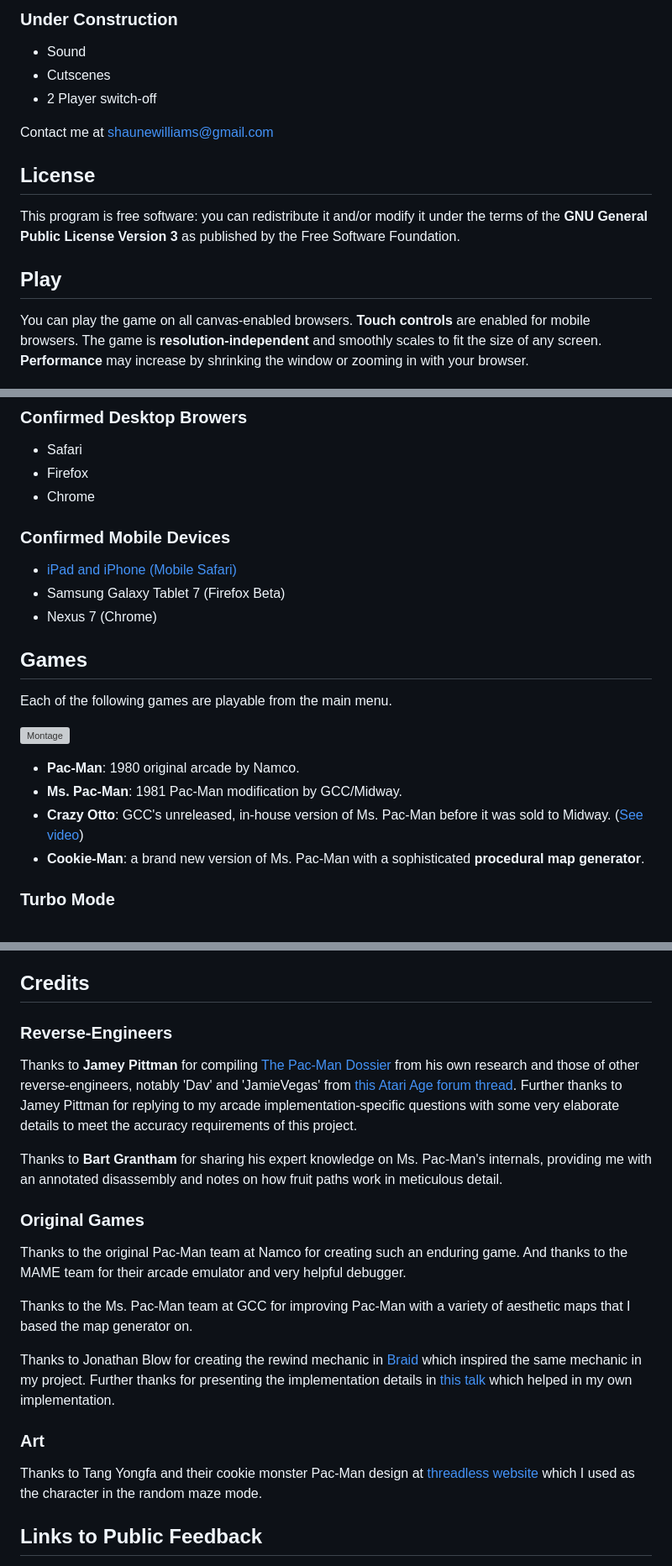
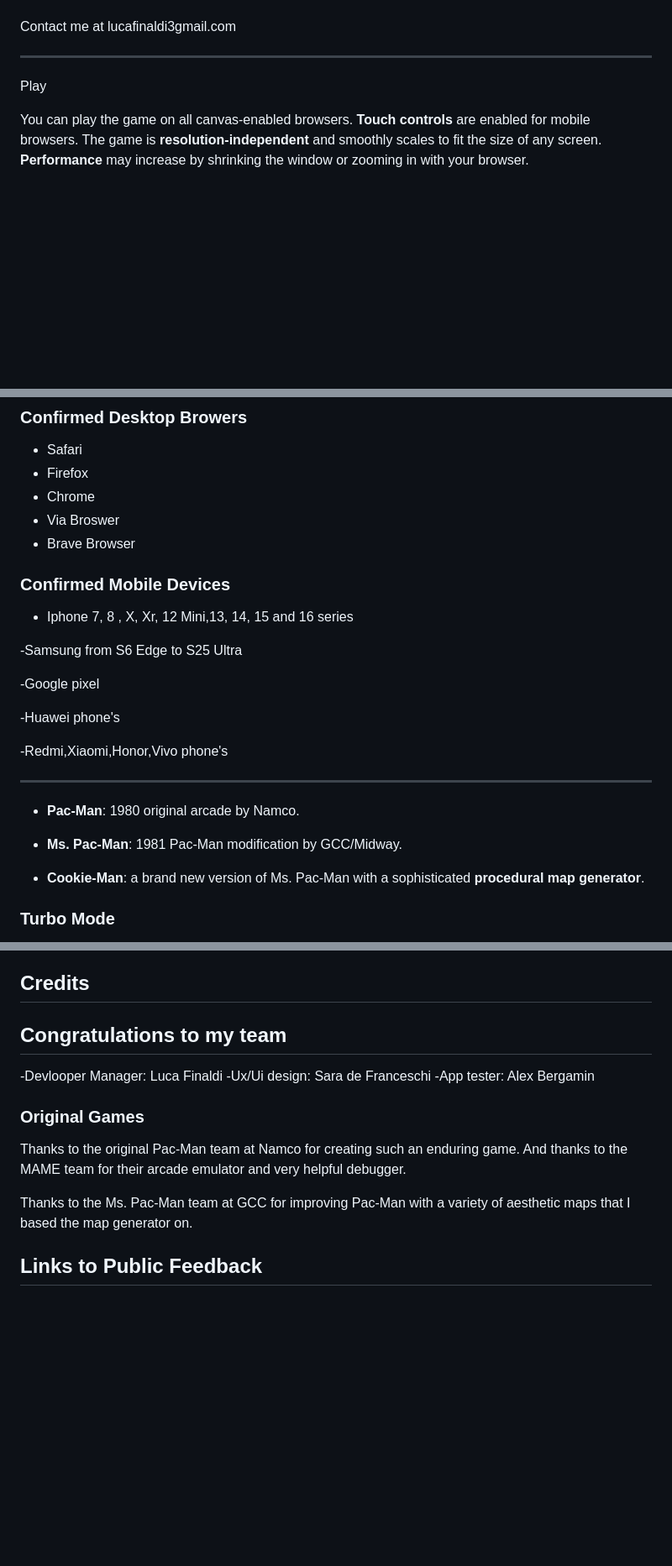
Before and after one commit to lxfx05/Pacman, a Markdown page: README.md, 3 parts joined by grey strips. Shown: that part at 84% size. GitHub-like rendering; blank space fills up the shorter version; grey boxes are pictures that could not be loaded.

```diff
--- a/README.md
+++ b/README.md
@@ -7,21 +7,10 @@ Inspired by [The Pac-Man Dossier](http://home.comcast.net/~jpittman2/pacman/pacm
 
-### Under Construction
 
-- Sound
-- Cutscenes
-- 2 Player switch-off
+Contact me at lucafinaldi3gmail.com
 
-Contact me at shaunewilliams@gmail.com
-
-License
--------
-
-This program is free software: you can redistribute it and/or modify
-it under the terms of the **GNU General Public License Version 3** as
-published by the Free Software Foundation.
+---
 
 Play
-----
 
 You can play the game on all canvas-enabled browsers.  **Touch controls** are
 enabled for mobile browsers.  The game is **resolution-independent** and smoothly scales to
@@ -39,23 +28,25 @@ fit the size of any screen.  **Performance** may increase by shrinking the windo
 - Safari
 - Firefox
 - Chrome
+- Via Broswer
+- Brave Browser
 
 ### Confirmed Mobile Devices
+- Iphone 7, 8 , X, Xr, 12 Mini,13, 14, 15 and 16 series
 
-- [iPad and iPhone (Mobile Safari)](http://www.atariage.com/forums/topic/202594-html5-pac-man/)
-- Samsung Galaxy Tablet 7 (Firefox Beta)
-- Nexus 7 (Chrome)
+-Samsung from S6 Edge to S25 Ultra
 
-Games
+-Google pixel
+
+-Huawei phone's
+
+-Redmi,Xiaomi,Honor,Vivo phone's
+
 -----
-
-Each of the following games are playable from the main menu.
-
-![Montage][1]
 
 - **Pac-Man**: 1980 original arcade by Namco.
 - **Ms. Pac-Man**: 1981 Pac-Man modification by GCC/Midway.
-- **Crazy Otto**: GCC's unreleased, in-house version of Ms. Pac-Man before it was sold to Midway. ([See video](http://www.youtube.com/watch?v=CEKAqWk-Tp4))
+
 - **Cookie-Man**: a brand new version of Ms. Pac-Man with a sophisticated **procedural map generator**.
 
 ### Turbo Mode
@@ -143,23 +127,17 @@ Navigating the Repository
 Credits
 -------
 
-### Reverse-Engineers
+## Congratulations to my team
 
-Thanks to **Jamey Pittman** for compiling [The Pac-Man Dossier](http://home.comcast.net/~jpittman2/pacman/pacmandossier.html) from his own research and those of other reverse-engineers, notably 'Dav' and 'JamieVegas' from [this Atari Age forum thread](http://www.atariage.com/forums/topic/68707-pac-man-ghost-ai-question/).  Further thanks to Jamey Pittman for replying to my arcade implementation-specific questions with some very elaborate details to meet the accuracy requirements of this project.
-
-Thanks to **Bart Grantham** for sharing his expert knowledge on Ms. Pac-Man's internals, providing me with an annotated disassembly and notes on how fruit paths work in meticulous detail.
+-Devlooper Manager: Luca Finaldi
+-Ux/Ui design: Sara de Franceschi
+-App tester: Alex Bergamin
 
 ### Original Games
 
 Thanks to the original Pac-Man team at Namco for creating such an enduring game.  And thanks to the MAME team for their arcade emulator and very helpful debugger.
 
 Thanks to the Ms. Pac-Man team at GCC for improving Pac-Man with a variety of aesthetic maps that I based the map generator on.
-
-Thanks to Jonathan Blow for creating the rewind mechanic in [Braid](http://braid-game.com) which inspired the same mechanic in my project.  Further thanks for presenting the implementation details in [this talk](https://store.cmpgame.com/product/5900/The-Implementation-of-Rewind-in-braid) which helped in my own implementation.
-
-### Art
-
-Thanks to Tang Yongfa and their cookie monster Pac-Man design at [threadless website](http://www.threadless.com/product/2362/Cookies) which I used as the character in the random maze mode.
 
 Links to Public Feedback
 ------------------------
```
Also changed, not shown: other parts of README.md (+1 -8 lines).
